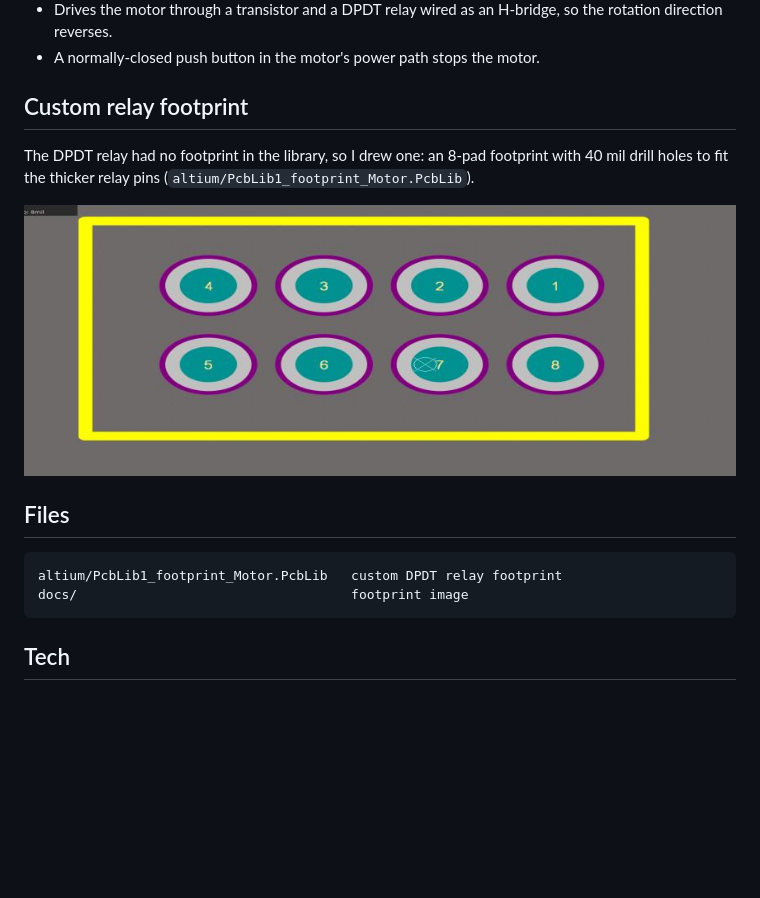
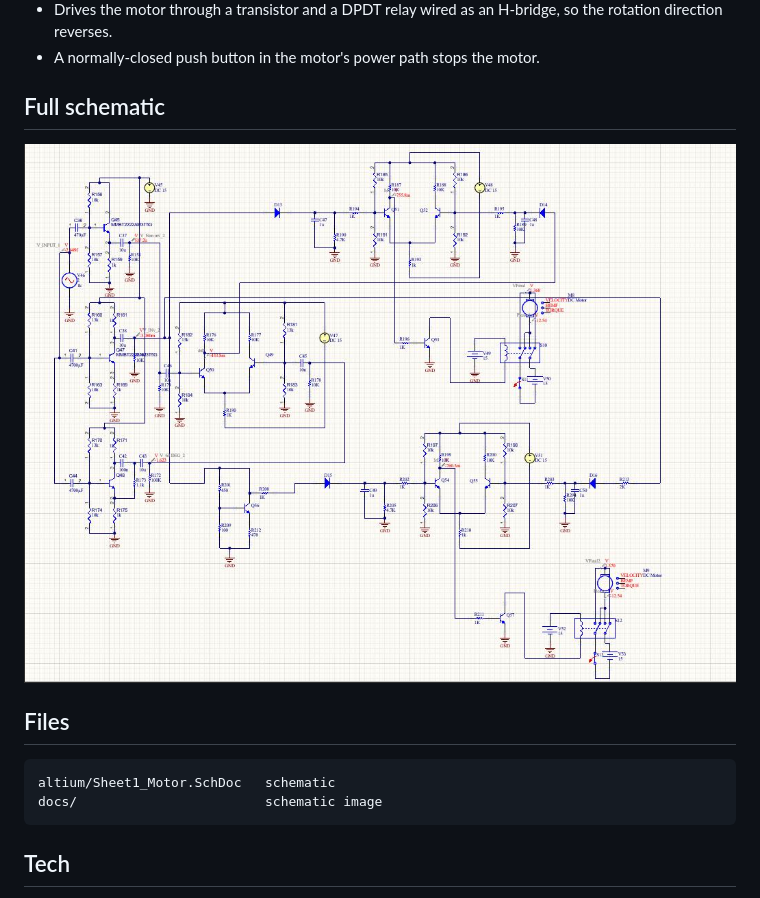
Before and after one commit to etsubdessalegn4-hub/Discrete-signal-logic-motor-control, a Markdown page: README.md, the part around the change. Drawn GitHub-style; pictures changed too: docs/full-schematic.jpg (added); blank space fills up the shorter version.

Commit message:
fixed the error

````diff
--- a/README.md
+++ b/README.md
@@ -10,17 +10,15 @@ An analog control system that decides, from an AC input signal, when and how to
 - Drives the motor through a transistor and a DPDT relay wired as an H-bridge, so the rotation direction reverses.
 - A normally-closed push button in the motor's power path stops the motor.
 
-## Custom relay footprint
+## Full schematic
 
-The DPDT relay had no footprint in the library, so I drew one: an 8-pad footprint with 40 mil drill holes to fit the thicker relay pins (`altium/PcbLib1_footprint_Motor.PcbLib`).
-
-![Relay footprint](docs/relay-footprint.jpg)
+![Full schematic](docs/full-schematic.jpg)
 
 ## Files
 
 ```
-altium/PcbLib1_footprint_Motor.PcbLib   custom DPDT relay footprint
-docs/                                   footprint image
+altium/Sheet1_Motor.SchDoc   schematic
+docs/                        schematic image
 ```
 
 ## Tech
````
Also changed, not shown: 1 other file.
